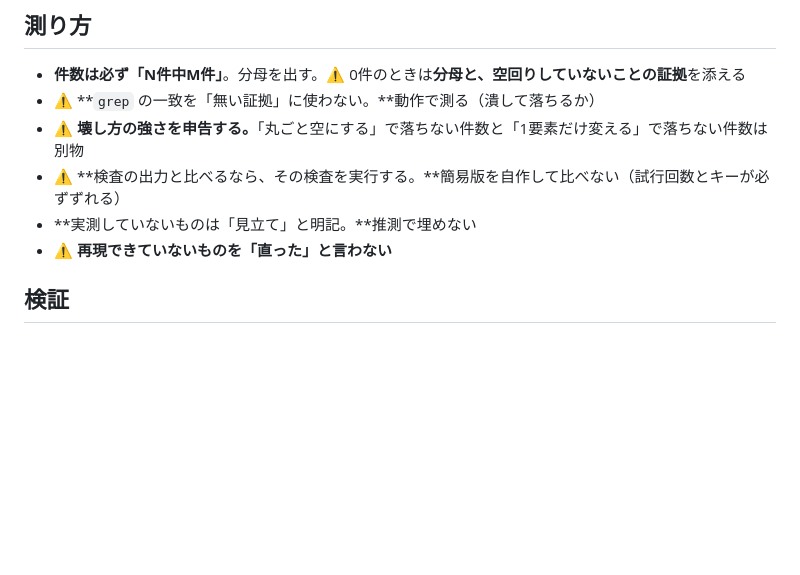
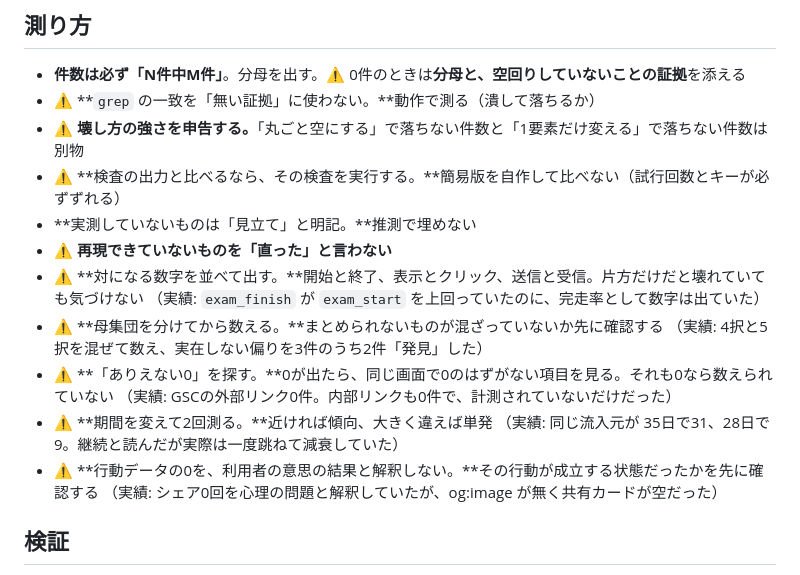
Before and after one commit to anebane/spi-practice, a Markdown page: .claude/agents/WORKING_RULES.md, the part around the change. GitHub-like rendering; blank space fills up the shorter version.

Commit message:
計測の作業ルールを5項目足す
note第三弾で「決めたこと」として書こうとしたが、実際には作業ルールに
書かれておらず、記事のために言語化しただけの状態だった。
記事の表現を弱めるのではなく、ルールを実体化するほうを選んだ。

追加した5項目（すべて実際に踏んだ失敗が根拠）:
  対になる数字を並べて出す   … exam_finish > exam_start
  母集団を分けてから数える   … 4択と5択を混ぜ、偏り3件中2件が誤検出
  「ありえない0」を探す      … GSC外部リンク0件、内部リンクも0件だった
  期間を変えて2回測る        … 同じ流入元が35日で31、28日で9
  行動データの0を意思と読まない … シェア0回、実際はog:imageが無かった

Co-Authored-By: Claude Opus 5 <noreply@anthropic.com>

```diff
--- a/.claude/agents/WORKING_RULES.md
+++ b/.claude/agents/WORKING_RULES.md
@@ -22,6 +22,16 @@
 - ⚠️ **検査の出力と比べるなら、その検査を実行する。**簡易版を自作して比べない（試行回数とキーが必ずずれる）
 - **実測していないものは「見立て」と明記。**推測で埋めない
 - ⚠️ **再現できていないものを「直った」と言わない**
+- ⚠️ **対になる数字を並べて出す。**開始と終了、表示とクリック、送信と受信。片方だけだと壊れていても気づけない
+  （実績: `exam_finish` が `exam_start` を上回っていたのに、完走率として数字は出ていた）
+- ⚠️ **母集団を分けてから数える。**まとめられないものが混ざっていないか先に確認する
+  （実績: 4択と5択を混ぜて数え、実在しない偏りを3件のうち2件「発見」した）
+- ⚠️ **「ありえない0」を探す。**0が出たら、同じ画面で0のはずがない項目を見る。それも0なら数えられていない
+  （実績: GSCの外部リンク0件。内部リンクも0件で、計測されていないだけだった）
+- ⚠️ **期間を変えて2回測る。**近ければ傾向、大きく違えば単発
+  （実績: 同じ流入元が 35日で31、28日で9。継続と読んだが実際は一度跳ねて減衰していた）
+- ⚠️ **行動データの0を、利用者の意思の結果と解釈しない。**その行動が成立する状態だったかを先に確認する
+  （実績: シェア0回を心理の問題と解釈していたが、og:image が無く共有カードが空だった）
 
 ## 検証
 
```
